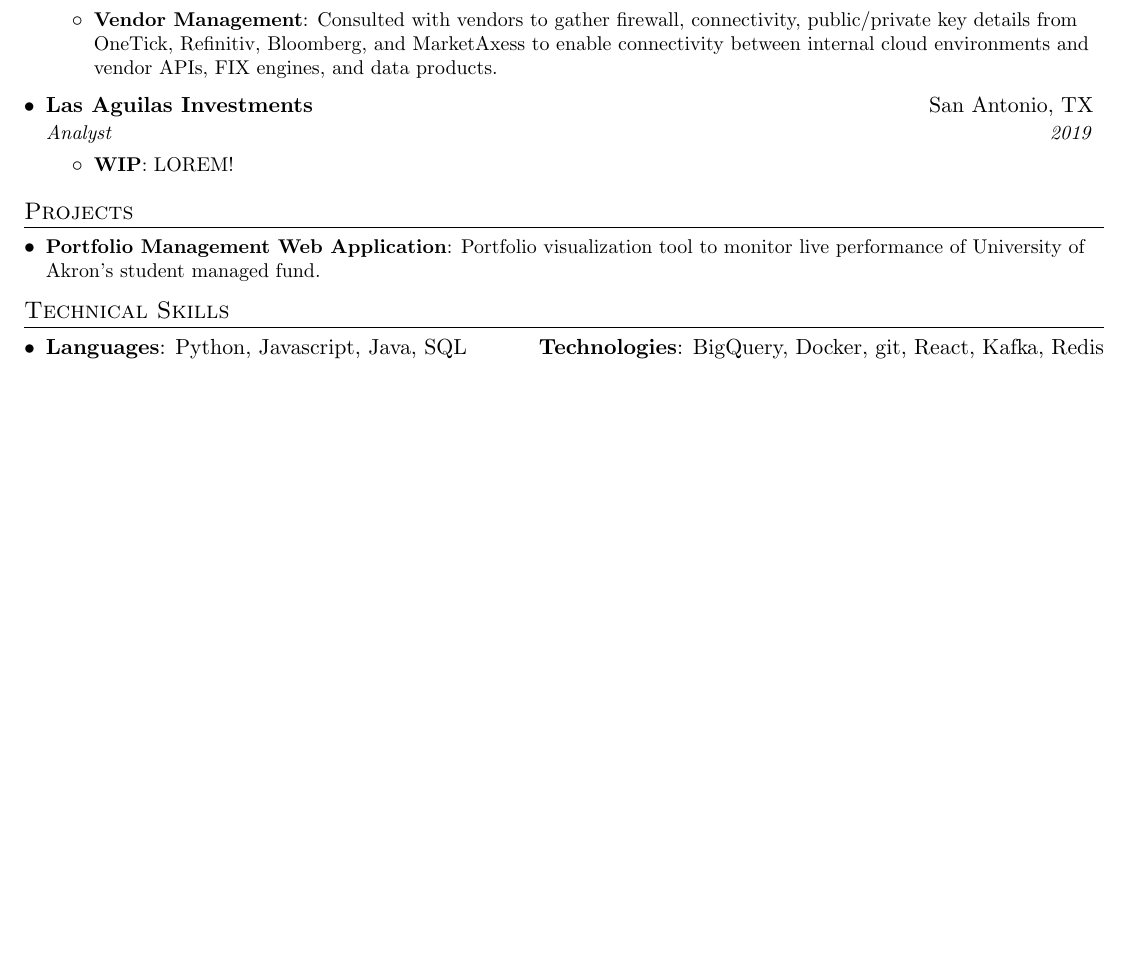
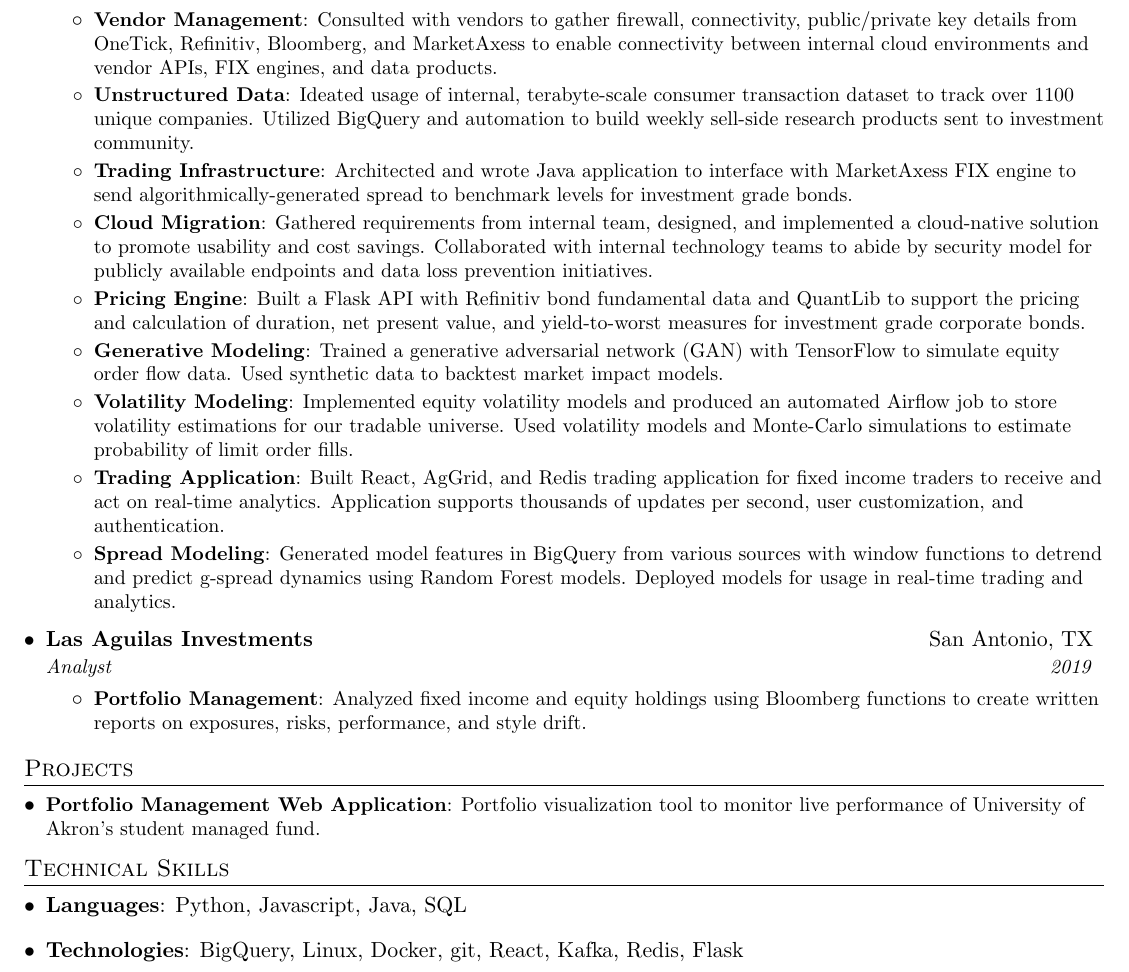
Before and after one commit to jptree/resume, a LaTeX CV (resume.tex): part of the page, cut so that both start at the same text, the shorter picture padded with empty space. Compiled offline with pdfLaTeX.

Commit message:
added keybanc experiences

```diff
--- a/resume.tex
+++ b/resume.tex
@@ -111,14 +111,30 @@
       \resumeItemListStart
         \resumeItem{Vendor Management}
           {Consulted with vendors to gather firewall, connectivity, public/private key details from OneTick, Refinitiv, Bloomberg, and MarketAxess to enable connectivity between internal cloud environments and vendor APIs, FIX engines, and data products.}
+        \resumeItem{Unstructured Data}
+          {Ideated usage of internal, terabyte-scale consumer transaction dataset to track over 1100 unique companies. Utilized BigQuery and automation to build weekly sell-side research products sent to investment community.}
+        \resumeItem{Trading Infrastructure}
+          {Architected and wrote Java application to interface with MarketAxess FIX engine to send algorithmically-generated spread to benchmark levels for investment grade bonds.}
+        \resumeItem{Cloud Migration}
+            {Gathered requirements from internal team, designed, and implemented a cloud-native solution to promote usability and cost savings. Collaborated with internal technology teams to abide by security model for publicly available endpoints and data loss prevention initiatives.}
+        \resumeItem{Pricing Engine}
+            {Built a Flask API with Refinitiv bond fundamental data and QuantLib to support the pricing and calculation of duration, net present value, and yield-to-worst measures for investment grade corporate bonds.}
+        \resumeItem{Generative Modeling}
+            {Trained a generative adversarial network (GAN) with TensorFlow to simulate equity order flow data. Used synthetic data to backtest market impact models.}
+        \resumeItem{Volatility Modeling}
+            {Implemented equity volatility models and produced an automated Airflow job to store volatility estimations for our tradable universe. Used volatility models and Monte-Carlo simulations to estimate probability of limit order fills.}
+        \resumeItem{Trading Application}
+            {Built React, AgGrid, and Redis trading application for fixed income traders to receive and act on real-time analytics. Application supports thousands of updates per second, user customization, and authentication.}
+        \resumeItem{Spread Modeling}
+            {Generated model features in BigQuery from various sources with window functions to detrend and predict g-spread dynamics using Random Forest models. Deployed models for usage in real-time trading and analytics.}
       \resumeItemListEnd
 
     \resumeSubheading
       {Las Aguilas Investments}{San Antonio, TX}
       {Analyst}{2019}
       \resumeItemListStart
-        \resumeItem{WIP}
-          {LOREM!}
+        \resumeItem{Portfolio Management}
+          {Analyzed fixed income and equity holdings using Bloomberg functions to create written reports on exposures, risks, performance, and style drift.}
       \resumeItemListEnd
   \resumeSubHeadingListEnd
 
@@ -137,8 +153,10 @@
     \item{
             \textbf{Languages}{: Python, Javascript, Java, SQL}
       \hfill
-      \textbf{Technologies}{: BigQuery, Docker, git, React, Kafka, Redis}
     }
+\item {
+      \textbf{Technologies}{: BigQuery, Linux, Docker, git, React, Kafka, Redis, Flask}
+}
   \resumeSubHeadingListEnd
 
 
```
Also changed, not shown: resume.pdf.
